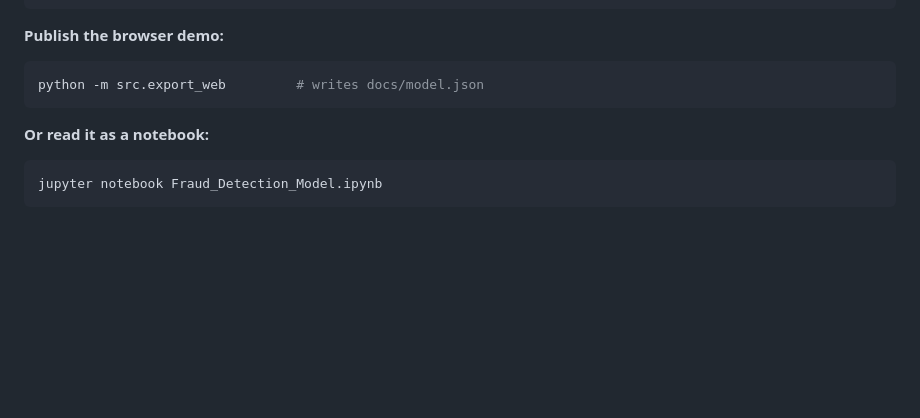
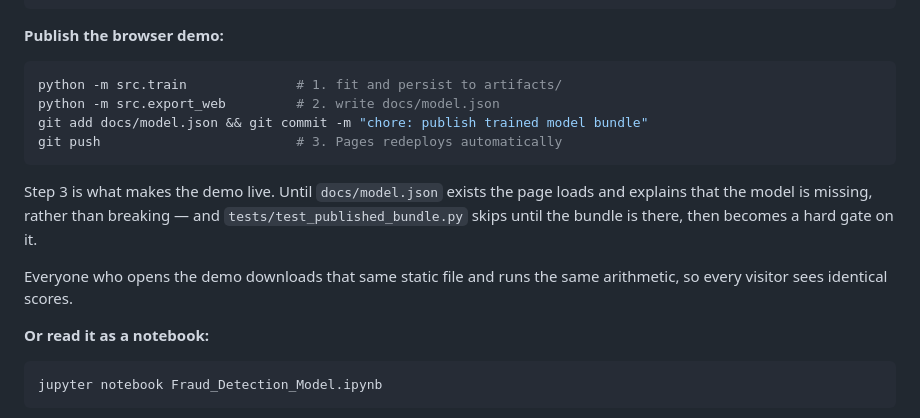
Before and after one commit to VishnujanNarayanan/Fraud_Transaction_Detection, a Markdown page: README.md, the part around the change. Rendered like a GitHub page; blank space fills up the shorter version.

Commit message:
docs: spell out the three steps that make the demo live
The export command alone left the last step implicit: the bundle has to be
committed and pushed for Pages to serve it. Also states the property the demo
depends on - every visitor downloads the same static file and runs the same
arithmetic, so scores are identical for everyone.

````diff
--- a/README.md
+++ b/README.md
@@ -281,8 +281,18 @@ python -m src.db --query fraud_by_type
 **Publish the browser demo:**
 
 ```bash
-python -m src.export_web         # writes docs/model.json
+python -m src.train              # 1. fit and persist to artifacts/
+python -m src.export_web         # 2. write docs/model.json
+git add docs/model.json && git commit -m "chore: publish trained model bundle"
+git push                         # 3. Pages redeploys automatically
 ```
+
+Step 3 is what makes the demo live. Until `docs/model.json` exists the page loads and
+explains that the model is missing, rather than breaking — and `tests/test_published_bundle.py`
+skips until the bundle is there, then becomes a hard gate on it.
+
+Everyone who opens the demo downloads that same static file and runs the same arithmetic, so
+every visitor sees identical scores.
 
 **Or read it as a notebook:**
 
````
